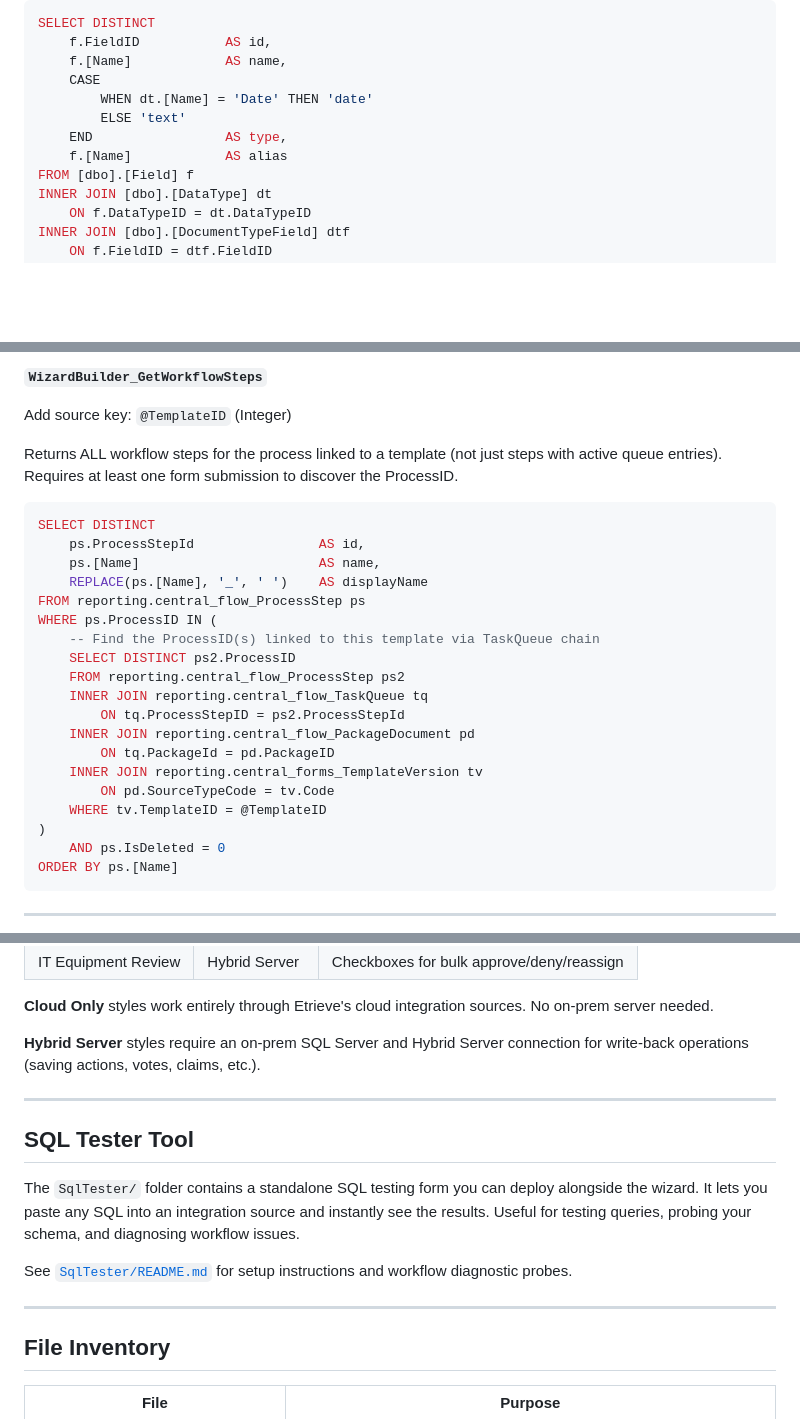
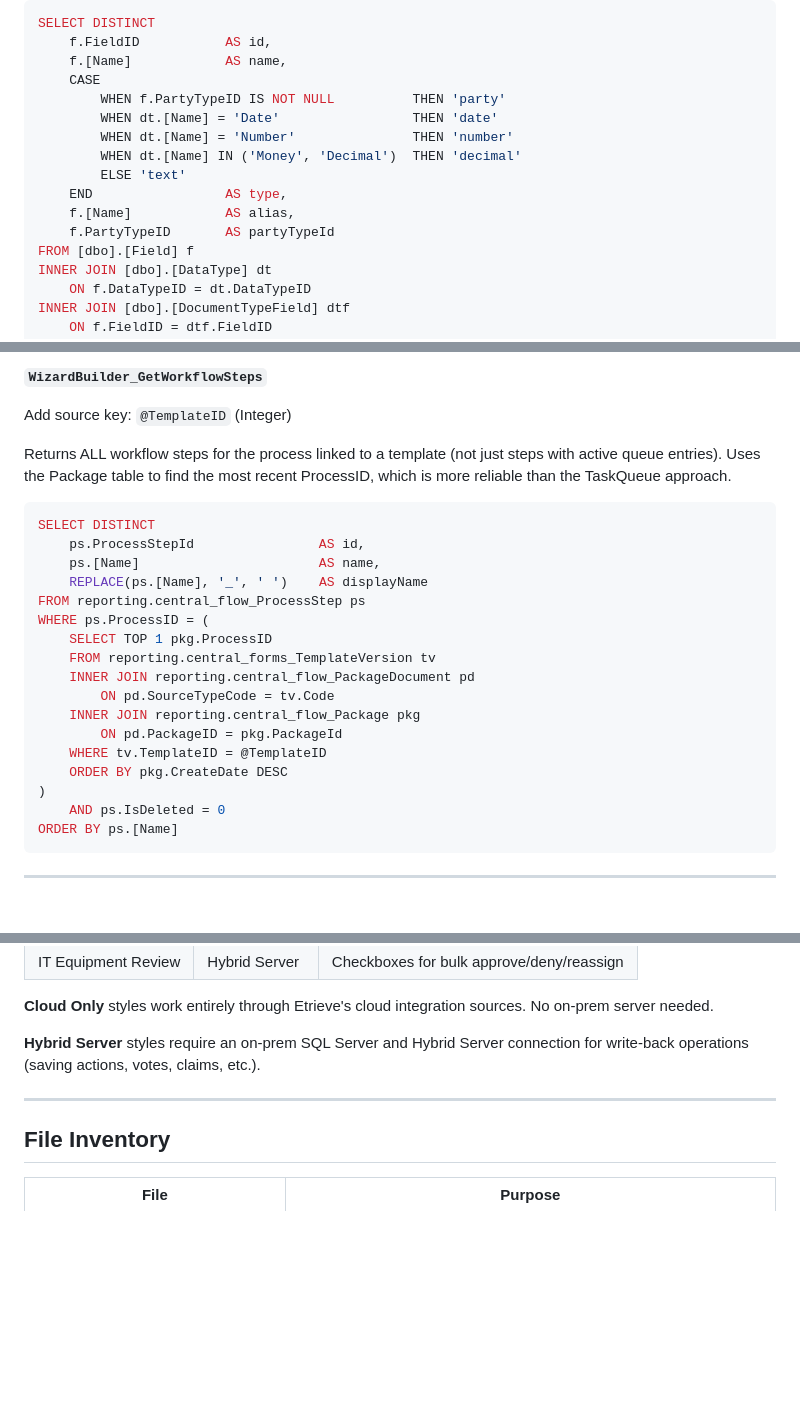
Before and after one commit to mohringm1306-cod/softdocs-dashboard-builder, a Markdown page: README.md, 3 parts joined by grey strips. Rendered like a GitHub page; blank space fills up the shorter version.

````diff
--- a/README.md
+++ b/README.md
@@ -90,10 +91,14 @@ SELECT DISTINCT
     f.FieldID           AS id,
     f.[Name]            AS name,
     CASE
-        WHEN dt.[Name] = 'Date' THEN 'date'
+        WHEN f.PartyTypeID IS NOT NULL          THEN 'party'
+        WHEN dt.[Name] = 'Date'                 THEN 'date'
+        WHEN dt.[Name] = 'Number'               THEN 'number'
+        WHEN dt.[Name] IN ('Money', 'Decimal')  THEN 'decimal'
         ELSE 'text'
     END                 AS type,
-    f.[Name]            AS alias
+    f.[Name]            AS alias,
+    f.PartyTypeID       AS partyTypeId
 FROM [dbo].[Field] f
 INNER JOIN [dbo].[DataType] dt
     ON f.DataTypeID = dt.DataTypeID
@@ -148,7 +153,8 @@ ORDER BY iv.InputID
 Add source key: `@TemplateID` (Integer)
 
 Returns ALL workflow steps for the process linked to a template (not just steps with
-active queue entries). Requires at least one form submission to discover the ProcessID.
+active queue entries). Uses the Package table to find the most recent ProcessID, which
+is more reliable than the TaskQueue approach.
 
 ```sql
 SELECT DISTINCT
@@ -156,17 +162,15 @@ SELECT DISTINCT
     ps.[Name]                       AS name,
     REPLACE(ps.[Name], '_', ' ')    AS displayName
 FROM reporting.central_flow_ProcessStep ps
-WHERE ps.ProcessID IN (
-    -- Find the ProcessID(s) linked to this template via TaskQueue chain
-    SELECT DISTINCT ps2.ProcessID
-    FROM reporting.central_flow_ProcessStep ps2
-    INNER JOIN reporting.central_flow_TaskQueue tq
-        ON tq.ProcessStepID = ps2.ProcessStepId
+WHERE ps.ProcessID = (
+    SELECT TOP 1 pkg.ProcessID
+    FROM reporting.central_forms_TemplateVersion tv
     INNER JOIN reporting.central_flow_PackageDocument pd
-        ON tq.PackageId = pd.PackageID
-    INNER JOIN reporting.central_forms_TemplateVersion tv
         ON pd.SourceTypeCode = tv.Code
+    INNER JOIN reporting.central_flow_Package pkg
+        ON pd.PackageID = pkg.PackageId
     WHERE tv.TemplateID = @TemplateID
+    ORDER BY pkg.CreateDate DESC
 )
     AND ps.IsDeleted = 0
 ORDER BY ps.[Name]
@@ -248,14 +252,6 @@ Pick one, walk through the wizard, and download your finished dashboard. Upload
 
 ---
 
-## SQL Tester Tool
-
-The `SqlTester/` folder contains a standalone SQL testing form you can deploy alongside the wizard. It lets you paste any SQL into an integration source and instantly see the results. Useful for testing queries, probing your schema, and diagnosing workflow issues.
-
-See [`SqlTester/README.md`](SqlTester/README.md) for setup instructions and workflow diagnostic probes.
-
----
-
 ## File Inventory
 
 | File | Purpose |
````
Also changed, not shown: other parts of README.md (+2 -1 lines), Sources/SCHEMA.md (+19 -3 lines).
